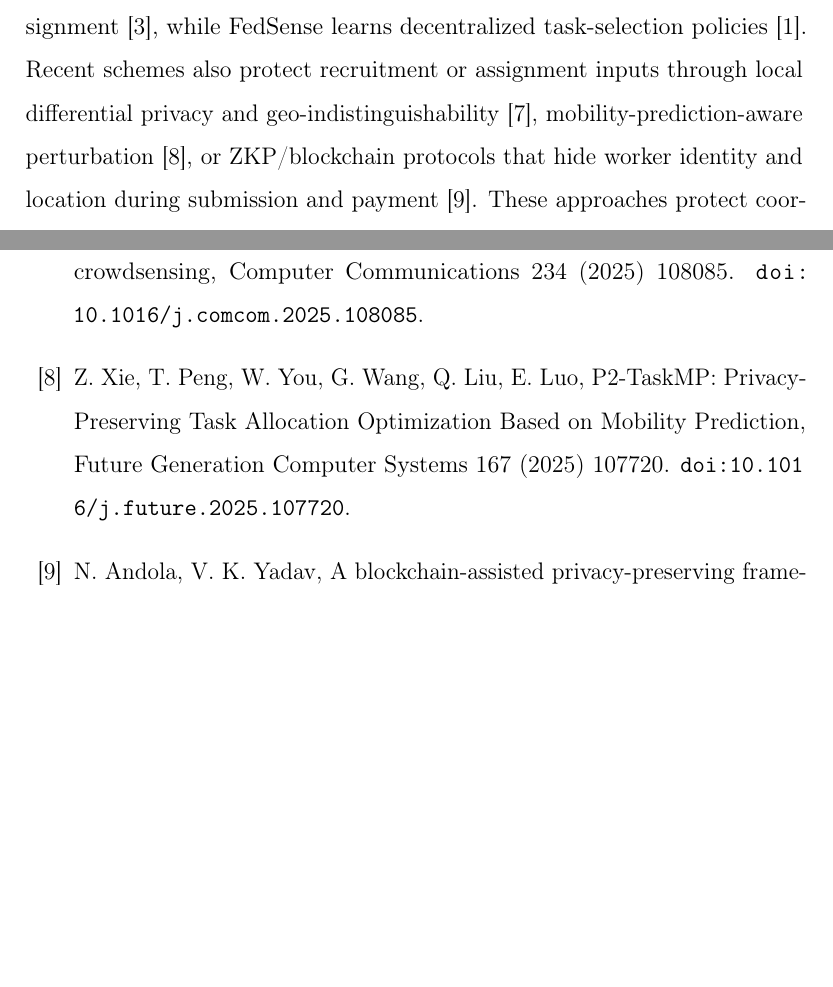
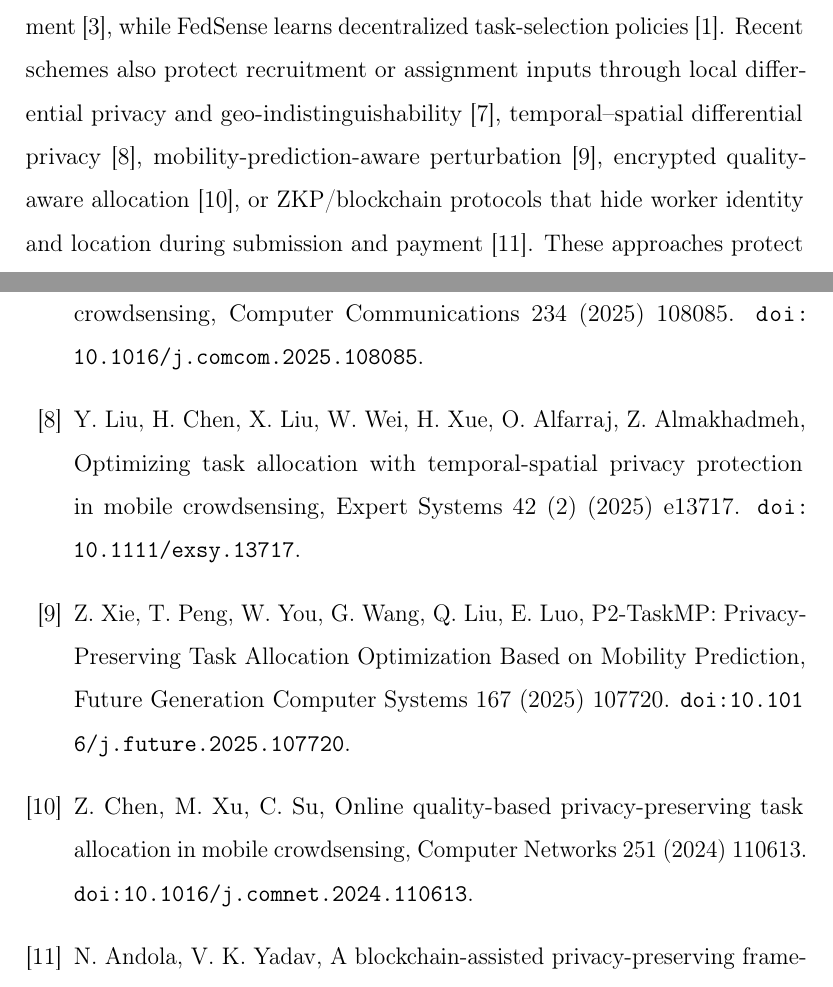
Before and after one commit to js110/Bpaper, a LaTeX paper (paper/main.tex): two parts of pages 5 and 55 of 56, joined at a grey line, cut so that both start at the same text, the shorter picture padded with empty space. Compiled offline with pdfLaTeX.

Commit message:
Broaden recent task-allocation privacy coverage

```diff
--- a/paper/main.tex
+++ b/paper/main.tex
@@ -48,7 +48,7 @@ FedSense combines local reinforcement-learning task selection with asynchronous
 
 TMarkov studies mobility-aware privacy in mobile crowdsourcing and describes how task outcomes and movement correlations enable inference~\cite{tmarkov}. This is a direct precedent for the research problem. We focus on successful in-region completion rather than treating acceptance as proof of arrival. We also distinguish probabilistic silence from explicit refusal and inspect both posterior branches before participation. These differences define the present model; they do not establish that earlier systems lack every corresponding protection.
 
-Privacy-preserving matching and assignment operate at related but different interfaces. Wang et al. use location fingerprints and two-stage assignment~\cite{fingerprint}, while FedSense learns decentralized task-selection policies~\cite{fedsense2025}. Recent schemes also protect recruitment or assignment inputs through local differential privacy and geo-indistinguishability~\cite{mtadprh2025}, mobility-prediction-aware perturbation~\cite{p2taskmp2025}, or ZKP/blockchain protocols that hide worker identity and location during submission and payment~\cite{blockchainpmc2026}. These approaches protect coordinate, matching, or transaction interfaces; they do not directly instantiate a scalar gate for the linkable truthful report/silence channel studied here. Reusing their reported execution times or imposing our channel on a partial reimplementation would not produce a fair system comparison. Accordingly, the experiments use explicitly specified channel baselines and do not claim computational superiority over those systems. Duan et al.'s HECTA~\cite{inference2026} directly addresses inference from task-acceptance sequences. Its platform and non-colluding auxiliary party jointly process masked selection vectors; encrypted sensing payloads are mixed with dummy tasks, and perturbed incentives support settlement. The platform receives participant-linked mixed task sets, whereas the requester receives forwarded data without participant identifiers (Sections IV--V, Eqs.~(6)--(9) of that work). Thus its protection depends on concealing which submitted tasks are genuine and separating the parties' knowledge.
+Privacy-preserving matching and assignment operate at related but different interfaces. Wang et al. use location fingerprints and two-stage assignment~\cite{fingerprint}, while FedSense learns decentralized task-selection policies~\cite{fedsense2025}. Recent schemes also protect recruitment or assignment inputs through local differential privacy and geo-indistinguishability~\cite{mtadprh2025}, temporal--spatial differential privacy~\cite{tasp2025}, mobility-prediction-aware perturbation~\cite{p2taskmp2025}, encrypted quality-aware allocation~\cite{qpta2024}, or ZKP/blockchain protocols that hide worker identity and location during submission and payment~\cite{blockchainpmc2026}. These approaches protect coordinate, matching, or transaction interfaces; they do not directly instantiate a scalar gate for the linkable truthful report/silence channel studied here. Reusing their reported execution times or imposing our channel on a partial reimplementation would not produce a fair system comparison. Accordingly, the experiments use explicitly specified channel baselines and do not claim computational superiority over those systems. Duan et al.'s HECTA~\cite{inference2026} directly addresses inference from task-acceptance sequences. Its platform and non-colluding auxiliary party jointly process masked selection vectors; encrypted sensing payloads are mixed with dummy tasks, and perturbed incentives support settlement. The platform receives participant-linked mixed task sets, whereas the requester receives forwarded data without participant identifiers (Sections IV--V, Eqs.~(6)--(9) of that work). Thus its protection depends on concealing which submitted tasks are genuine and separating the parties' knowledge.
 
 HECTA's semi-honest simulation-based security statement concerns leakage beyond prescribed protocol outputs under its cryptographic and non-collusion assumptions (Section VI). Its evaluation measures allocation ratio, protocol overhead, and identification of real tasks within a padded set (Section VIII, Eq.~(13)); that hit ratio is not our location-cell MAP accuracy. Its network-loss discussion provides retransmission and offline handling (Section IV-C), rather than a Bayesian update for deadline silence. BSP instead bounds posterior concentration for both outcomes of an explicitly visible truthful-completion channel across a declared mobility process, without an auxiliary server or dummy submissions. This establishes a specific model and objective distinction, not a ranking of the two privacy guarantees. We have not reproduced HECTA or measured superiority over it. A joint evaluation would need to preserve its padded observations and trust model rather than expose its hidden real-task labels to our attacker.
 
```
